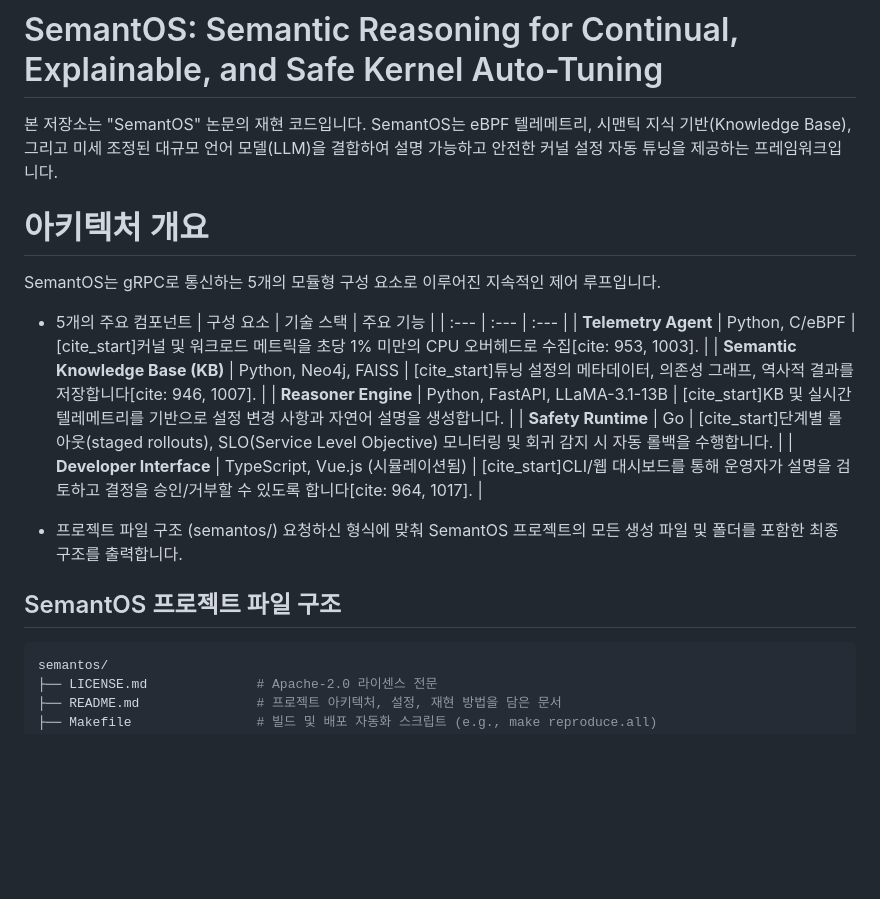
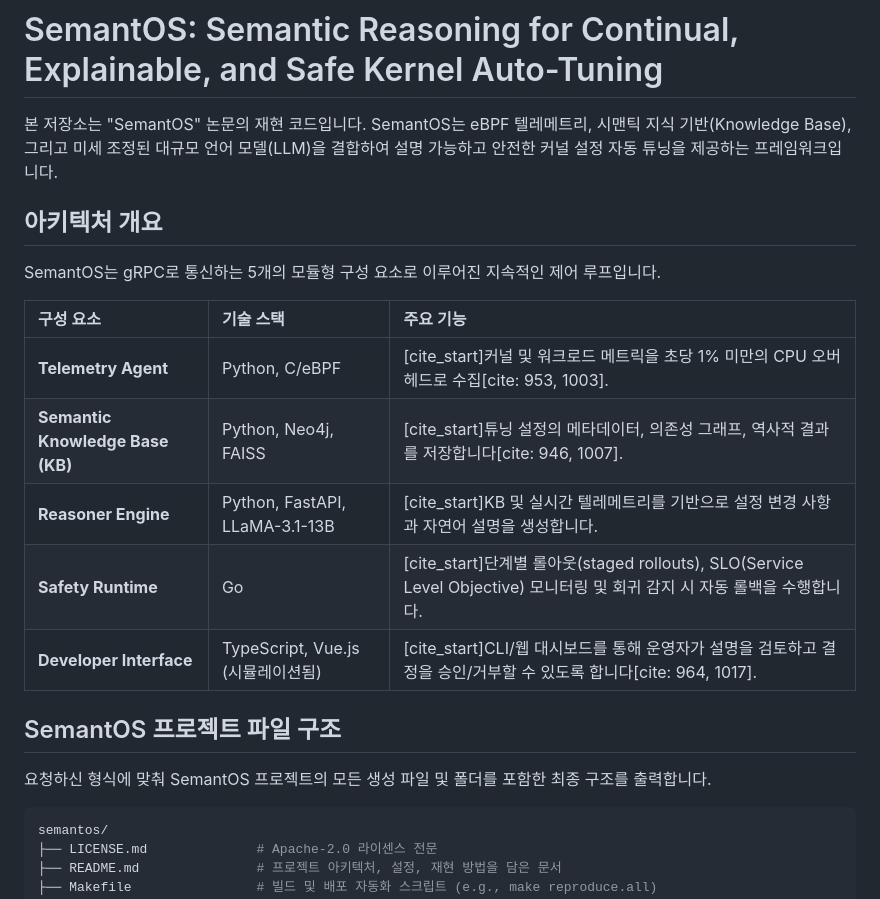
Before and after one commit to leemgs/semantos, a Markdown page: README.md, the part around one of its changes. Rendered like a GitHub page; blank space fills up the shorter version.

Commit message:
Revise README structure and content
Updated README.md to improve structure and clarity.

````diff
--- a/README.md
+++ b/README.md
@@ -2,11 +2,9 @@
 
 본 저장소는 "SemantOS" 논문의 재현 코드입니다. SemantOS는 eBPF 텔레메트리, 시맨틱 지식 기반(Knowledge Base), 그리고 미세 조정된 대규모 언어 모델(LLM)을 결합하여 설명 가능하고 안전한 커널 설정 자동 튜닝을 제공하는 프레임워크입니다.
 
+## 아키텍처 개요
+SemantOS는 gRPC로 통신하는 5개의 모듈형 구성 요소로 이루어진 지속적인 제어 루프입니다.
 
-# 아키텍처 개요
-
-SemantOS는 gRPC로 통신하는 5개의 모듈형 구성 요소로 이루어진 지속적인 제어 루프입니다.
-* 5개의 주요 컴포넌트
 | 구성 요소 | 기술 스택 | 주요 기능 |
 | :--- | :--- | :--- |
 | **Telemetry Agent** | Python, C/eBPF | [cite_start]커널 및 워크로드 메트릭을 초당 1% 미만의 CPU 오버헤드로 수집[cite: 953, 1003]. |
@@ -15,10 +13,8 @@ SemantOS는 gRPC로 통신하는 5개의 모듈형 구성 요소로 이루어진
 | **Safety Runtime** | Go | [cite_start]단계별 롤아웃(staged rollouts), SLO(Service Level Objective) 모니터링 및 회귀 감지 시 자동 롤백을 수행합니다. |
 | **Developer Interface** | TypeScript, Vue.js (시뮬레이션됨) | [cite_start]CLI/웹 대시보드를 통해 운영자가 설명을 검토하고 결정을 승인/거부할 수 있도록 합니다[cite: 964, 1017]. |
 
-* 프로젝트 파일 구조 (semantos/)
+## SemantOS 프로젝트 파일 구조
 요청하신 형식에 맞춰 SemantOS 프로젝트의 모든 생성 파일 및 폴더를 포함한 최종 구조를 출력합니다.
-
-## SemantOS 프로젝트 파일 구조
 
 ```bash
 semantos/
````
Also changed, not shown: other parts of README.md (+2 -3 lines).
